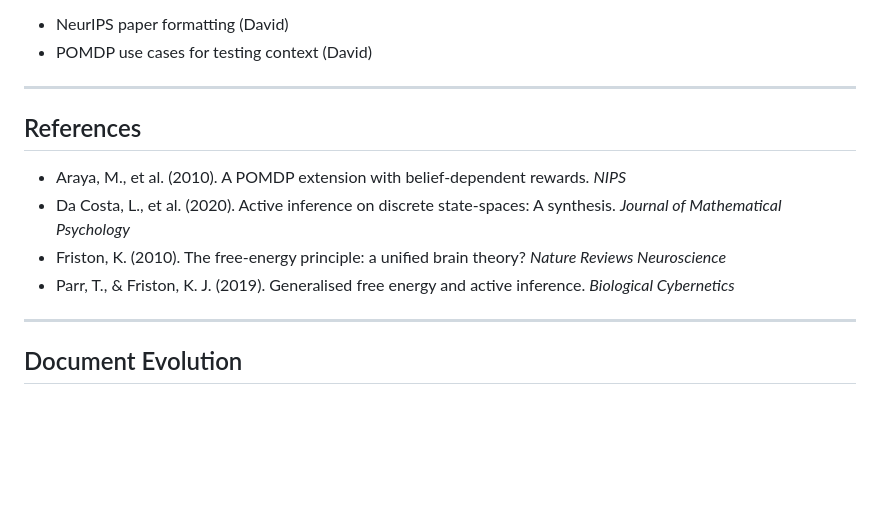
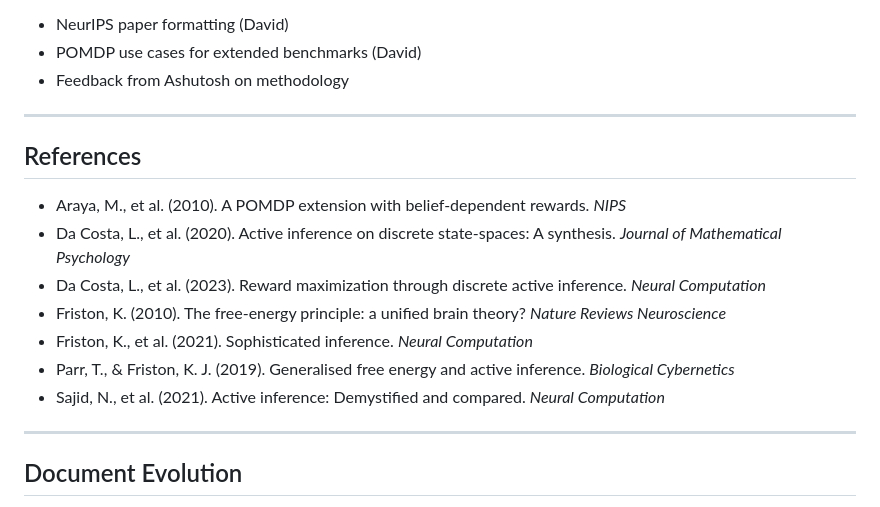
Before and after one commit to PatrickAllenCooper/rho_aif, a Markdown page: Guidance_Documents/research_plan.md, the part around one of its changes. GitHub-like rendering; blank space fills up the shorter version.

```diff
--- a/Guidance_Documents/research_plan.md
+++ b/Guidance_Documents/research_plan.md
@@ -242,5 +271,6 @@ Upon successful Phase 1 completion, we will extend to:
 - NeurIPS paper formatting (David)
-- POMDP use cases for testing context (David)
+- POMDP use cases for extended benchmarks (David)
+- Feedback from Ashutosh on methodology
 
 ---
 
@@ -248,8 +278,11 @@ Upon successful Phase 1 completion, we will extend to:
 
 - Araya, M., et al. (2010). A POMDP extension with belief-dependent rewards. *NIPS*
 - Da Costa, L., et al. (2020). Active inference on discrete state-spaces: A synthesis. *Journal of Mathematical Psychology*
+- Da Costa, L., et al. (2023). Reward maximization through discrete active inference. *Neural Computation*
 - Friston, K. (2010). The free-energy principle: a unified brain theory? *Nature Reviews Neuroscience*
+- Friston, K., et al. (2021). Sophisticated inference. *Neural Computation*
 - Parr, T., & Friston, K. J. (2019). Generalised free energy and active inference. *Biological Cybernetics*
+- Sajid, N., et al. (2021). Active inference: Demystified and compared. *Neural Computation*
 
 ---
 
```
Also changed, not shown: other parts of Guidance_Documents/research_plan.md (+48 -19 lines).
